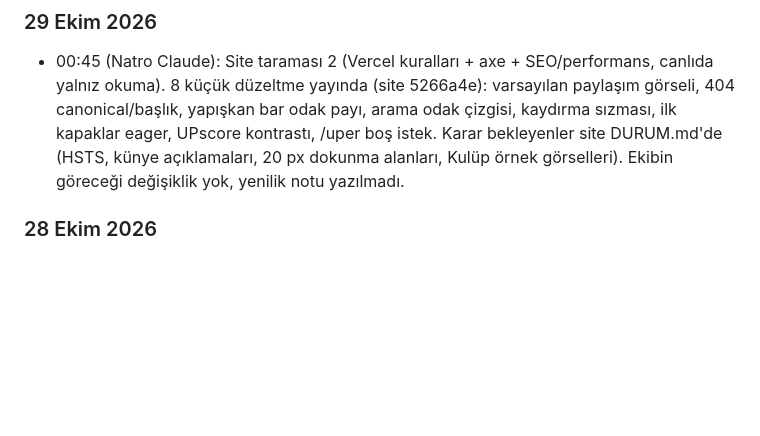
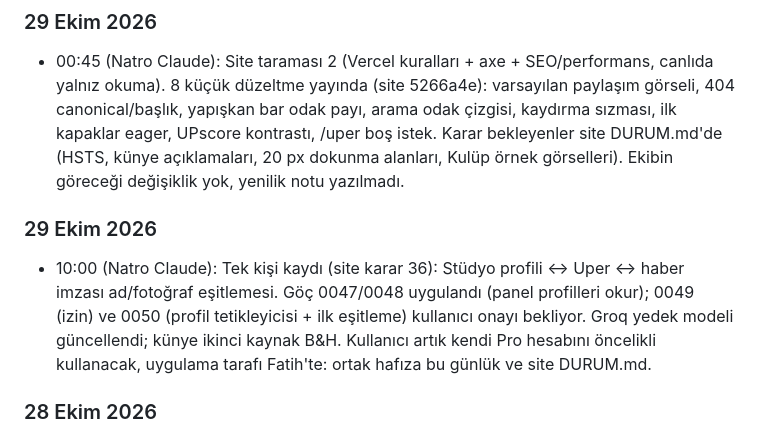
Before and after one commit to updated-studio/studio, a Markdown page: hafiza/GUNLUK.md, the part around the change. Drawn GitHub-style; blank space fills up the shorter version.

Commit message:
Günlük: 29 Ekim
Co-Authored-By: Claude Opus 5.5 <noreply@anthropic.com>

```diff
--- a/hafiza/GUNLUK.md
+++ b/hafiza/GUNLUK.md
@@ -67,6 +67,9 @@ Bu dosya sohbet geçmişinin yerini tutar. ARCHITECTURE.md **kararları**, bu do
 
 ### 29 Ekim 2026
 - 00:45 (Natro Claude): Site taraması 2 (Vercel kuralları + axe + SEO/performans, canlıda yalnız okuma). 8 küçük düzeltme yayında (site 5266a4e): varsayılan paylaşım görseli, 404 canonical/başlık, yapışkan bar odak payı, arama odak çizgisi, kaydırma sızması, ilk kapaklar eager, UPscore kontrastı, /uper boş istek. Karar bekleyenler site DURUM.md'de (HSTS, künye açıklamaları, 20 px dokunma alanları, Kulüp örnek görselleri). Ekibin göreceği değişiklik yok, yenilik notu yazılmadı.
+
+### 29 Ekim 2026
+- 10:00 (Natro Claude): Tek kişi kaydı (site karar 36): Stüdyo profili ↔ Uper ↔ haber imzası ad/fotoğraf eşitlemesi. Göç 0047/0048 uygulandı (panel profilleri okur); 0049 (izin) ve 0050 (profil tetikleyicisi + ilk eşitleme) kullanıcı onayı bekliyor. Groq yedek modeli güncellendi; künye ikinci kaynak B&H. Kullanıcı artık kendi Pro hesabını öncelikli kullanacak, uygulama tarafı Fatih'te: ortak hafıza bu günlük ve site DURUM.md.
 
 ### 28 Ekim 2026
 - 19:00 (Natro Claude): Kullanıcı "hepsine onay" dedi. Marka kiti 1.4: tek ikon seti (2 px düz uç), Stüdyo Marka Kiti → İkonlar bölümü, `svg.i` kit çizgisine çekildi; site künye satırında ikonlar. Panelde yazar bağları (karar 35, site deposu), 91 kesik başlık düzeltildi, reklam alanları (yan dikey ≥1600 px). Yenilik notu 2026-10-28-c.
```
